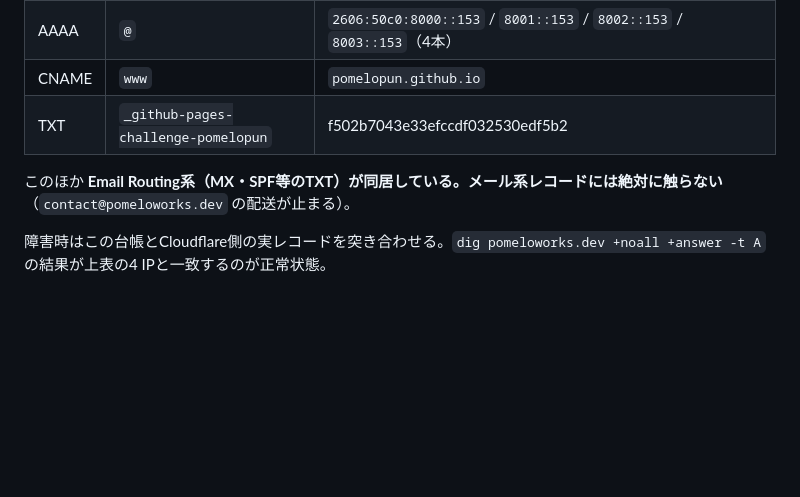
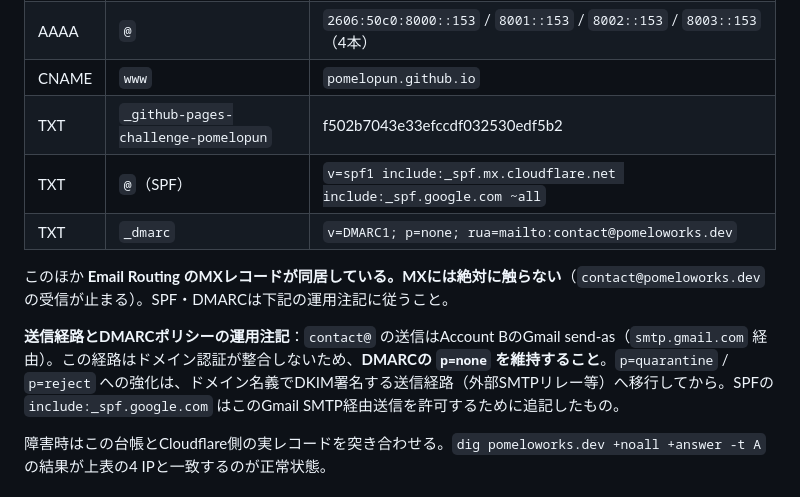
Before and after one commit to pomelopun/pomeloworks-site, a Markdown page: CLAUDE.md, the part around the change. GitHub-like rendering; blank space fills up the shorter version.

Commit message:
DNS台帳にSPF・DMARCを転記し送信経路の運用注記を追加
- TXT @ (SPF) にGmail SMTP送信許可のinclude:_spf.google.comを反映
- TXT _dmarc（p=none, rua=contact@）を台帳に追加
- Gmail send-as経由のためp=none維持、強化はDKIM署名経路移行後とする注記を追加

Co-Authored-By: Claude Opus 5 <noreply@anthropic.com>

```diff
--- a/CLAUDE.md
+++ b/CLAUDE.md
@@ -41,8 +41,12 @@
 | AAAA | `@` | `2606:50c0:8000::153` / `8001::153` / `8002::153` / `8003::153`（4本） |
 | CNAME | `www` | `pomelopun.github.io` |
 | TXT | `_github-pages-challenge-pomelopun` | f502b7043e33efccdf032530edf5b2 |
+| TXT | `@`（SPF） | `v=spf1 include:_spf.mx.cloudflare.net include:_spf.google.com ~all` |
+| TXT | `_dmarc` | `v=DMARC1; p=none; rua=mailto:contact@pomeloworks.dev` |
 
-このほか **Email Routing系（MX・SPF等のTXT）が同居している。メール系レコードには絶対に触らない**（`contact@pomeloworks.dev` の配送が止まる）。
+このほか **Email Routing のMXレコードが同居している。MXには絶対に触らない**（`contact@pomeloworks.dev` の受信が止まる）。SPF・DMARCは下記の運用注記に従うこと。
+
+**送信経路とDMARCポリシーの運用注記**：`contact@` の送信はAccount BのGmail send-as（`smtp.gmail.com` 経由）。この経路はドメイン認証が整合しないため、**DMARCの `p=none` を維持すること**。`p=quarantine` / `p=reject` への強化は、ドメイン名義でDKIM署名する送信経路（外部SMTPリレー等）へ移行してから。SPFの `include:_spf.google.com` はこのGmail SMTP経由送信を許可するために追記したもの。
 
 障害時はこの台帳とCloudflare側の実レコードを突き合わせる。`dig pomeloworks.dev +noall +answer -t A` の結果が上表の4 IPと一致するのが正常状態。
 
```
